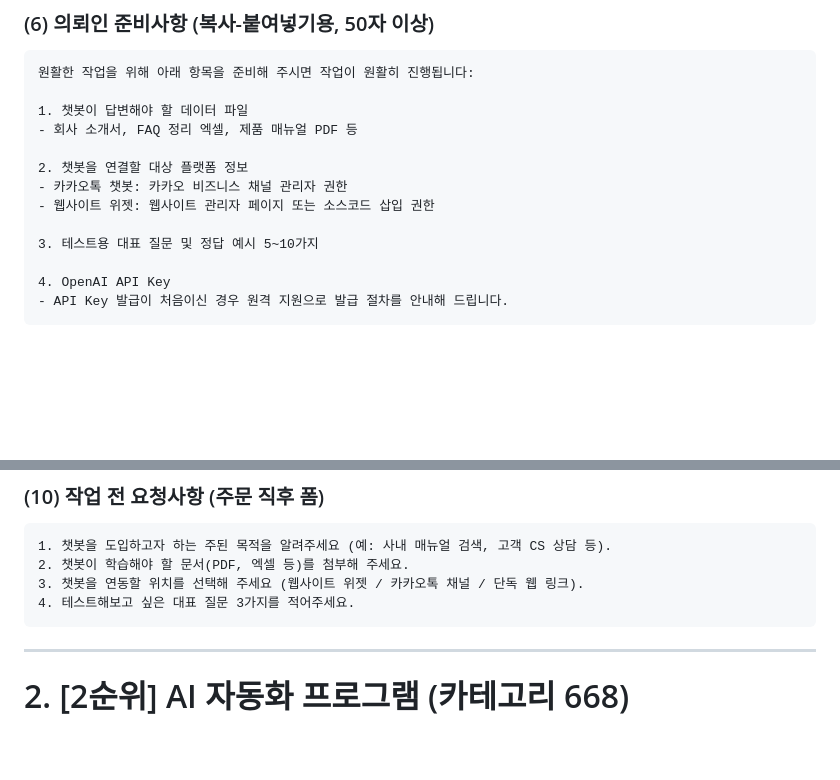
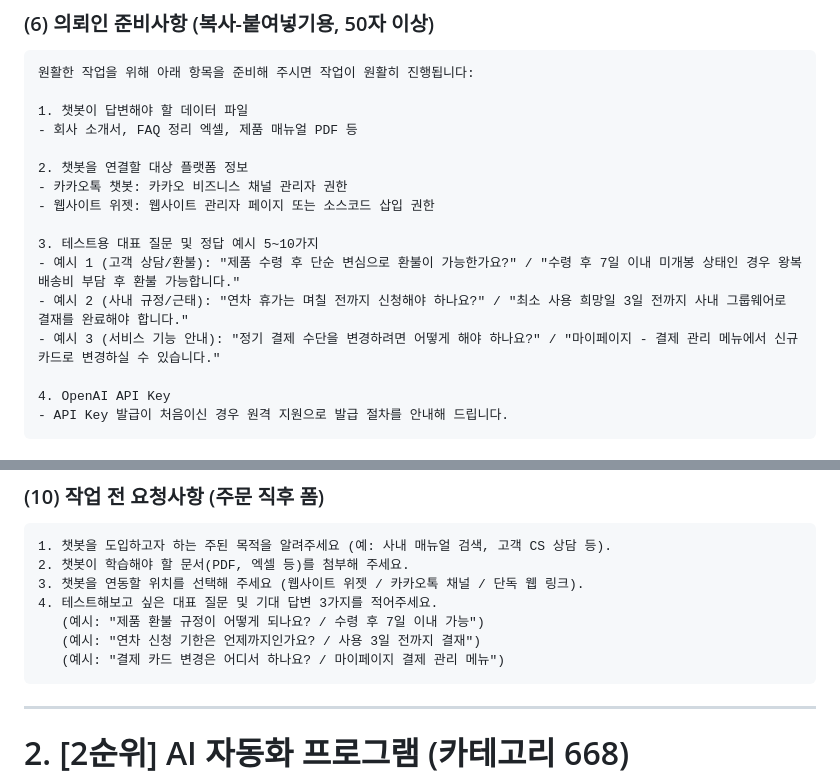
Before and after one commit to 00PJH/ready_for_kmong, a Markdown page: kmong_strategy/크몽_등록페이지/크몽_서비스등록_전항목_작성가이드.md, 2 parts joined by grey strips. GitHub-like rendering; blank space fills up the shorter version.

Commit message:
docs: add 3 realistic test QA examples to chatbot onboarding guide

````diff
--- a/kmong_strategy/크몽_등록페이지/크몽_서비스등록_전항목_작성가이드.md
+++ b/kmong_strategy/크몽_등록페이지/크몽_서비스등록_전항목_작성가이드.md
@@ -118,6 +118,9 @@ PREMIUM: 엔터프라이즈 맞춤 시스템 (2,290,000원 / 작업 20일 / 수
 - 웹사이트 위젯: 웹사이트 관리자 페이지 또는 소스코드 삽입 권한
 
 3. 테스트용 대표 질문 및 정답 예시 5~10가지
+- 예시 1 (고객 상담/환불): "제품 수령 후 단순 변심으로 환불이 가능한가요?" / "수령 후 7일 이내 미개봉 상태인 경우 왕복 배송비 부담 후 환불 가능합니다."
+- 예시 2 (사내 규정/근태): "연차 휴가는 며칠 전까지 신청해야 하나요?" / "최소 사용 희망일 3일 전까지 사내 그룹웨어로 결재를 완료해야 합니다."
+- 예시 3 (서비스 기능 안내): "정기 결제 수단을 변경하려면 어떻게 해야 하나요?" / "마이페이지 - 결제 관리 메뉴에서 신규 카드로 변경하실 수 있습니다."
 
 4. OpenAI API Key
 - API Key 발급이 처음이신 경우 원격 지원으로 발급 절차를 안내해 드립니다.
@@ -158,7 +161,10 @@ PREMIUM: 엔터프라이즈 맞춤 시스템 (2,290,000원 / 작업 20일 / 수
 1. 챗봇을 도입하고자 하는 주된 목적을 알려주세요 (예: 사내 매뉴얼 검색, 고객 CS 상담 등).
 2. 챗봇이 학습해야 할 문서(PDF, 엑셀 등)를 첨부해 주세요.
 3. 챗봇을 연동할 위치를 선택해 주세요 (웹사이트 위젯 / 카카오톡 채널 / 단독 웹 링크).
-4. 테스트해보고 싶은 대표 질문 3가지를 적어주세요.
+4. 테스트해보고 싶은 대표 질문 및 기대 답변 3가지를 적어주세요.
+   (예시: "제품 환불 규정이 어떻게 되나요? / 수령 후 7일 이내 가능")
+   (예시: "연차 신청 기한은 언제까지인가요? / 사용 3일 전까지 결재")
+   (예시: "결제 카드 변경은 어디서 하나요? / 마이페이지 결제 관리 메뉴")
 ```
 
 ---
````
Also changed, not shown: kmong_strategy/service_1_chatbot_registration_strategy.md (+3 -0 lines).
